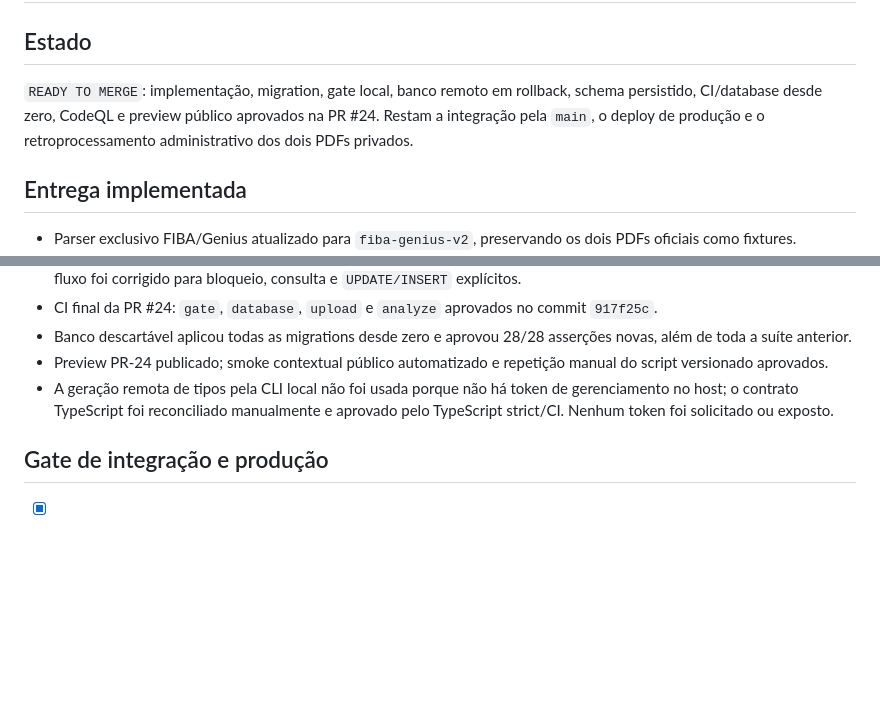
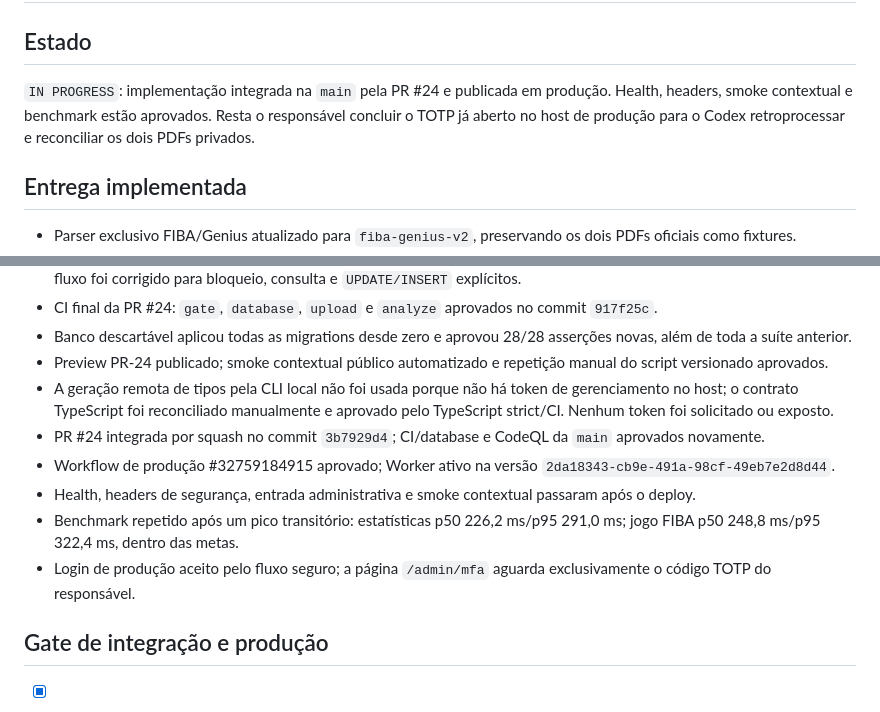
Before and after one commit to renato-lucindo/base-do-basquete, a Markdown page: docs/execution/WP-14.md, 2 parts joined by grey strips. Rendered like a GitHub page; blank space fills up the shorter version.

Commit message:
WIP: record WP-14 production MFA gate

```diff
--- a/docs/execution/WP-14.md
+++ b/docs/execution/WP-14.md
@@ -2,7 +2,7 @@
 
 ## Estado
 
-`READY TO MERGE`: implementação, migration, gate local, banco remoto em rollback, schema persistido, CI/database desde zero, CodeQL e preview público aprovados na PR #24. Restam a integração pela `main`, o deploy de produção e o retroprocessamento administrativo dos dois PDFs privados.
+`IN PROGRESS`: implementação integrada na `main` pela PR #24 e publicada em produção. Health, headers, smoke contextual e benchmark estão aprovados. Resta o responsável concluir o TOTP já aberto no host de produção para o Codex retroprocessar e reconciliar os dois PDFs privados.
 
 ## Entrega implementada
 
@@ -29,6 +29,11 @@
 - Banco descartável aplicou todas as migrations desde zero e aprovou 28/28 asserções novas, além de toda a suíte anterior.
 - Preview PR-24 publicado; smoke contextual público automatizado e repetição manual do script versionado aprovados.
 - A geração remota de tipos pela CLI local não foi usada porque não há token de gerenciamento no host; o contrato TypeScript foi reconciliado manualmente e aprovado pelo TypeScript strict/CI. Nenhum token foi solicitado ou exposto.
+- PR #24 integrada por squash no commit `3b7929d4`; CI/database e CodeQL da `main` aprovados novamente.
+- Workflow de produção #32759184915 aprovado; Worker ativo na versão `2da18343-cb9e-491a-98cf-49eb7e2d8d44`.
+- Health, headers de segurança, entrada administrativa e smoke contextual passaram após o deploy.
+- Benchmark repetido após um pico transitório: estatísticas p50 226,2 ms/p95 291,0 ms; jogo FIBA p50 248,8 ms/p95 322,4 ms, dentro das metas.
+- Login de produção aceito pelo fluxo seguro; a página `/admin/mfa` aguarda exclusivamente o código TOTP do responsável.
 
 ## Gate de integração e produção
 
```
Also changed, not shown: other parts of docs/execution/WP-14.md (+2 -2 lines), HANDOFF.md (+12 -9 lines).
